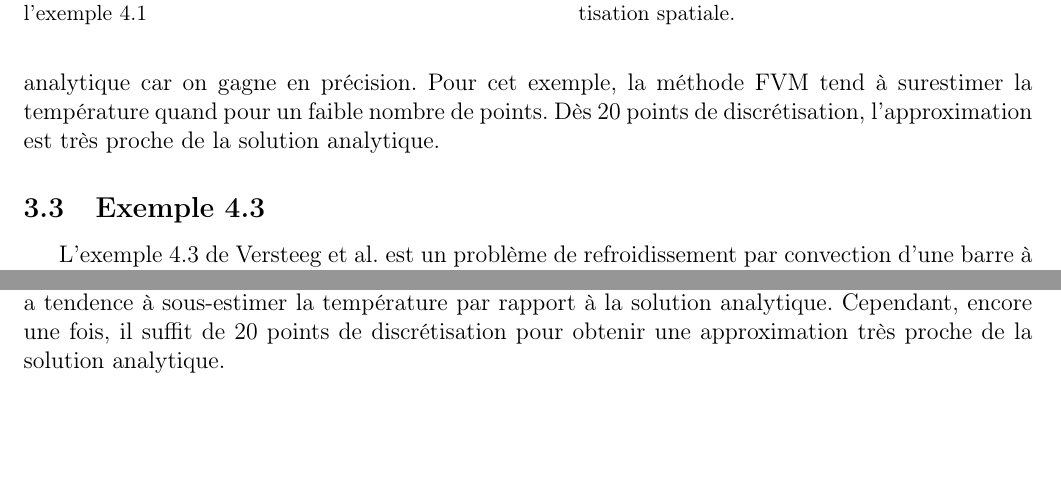
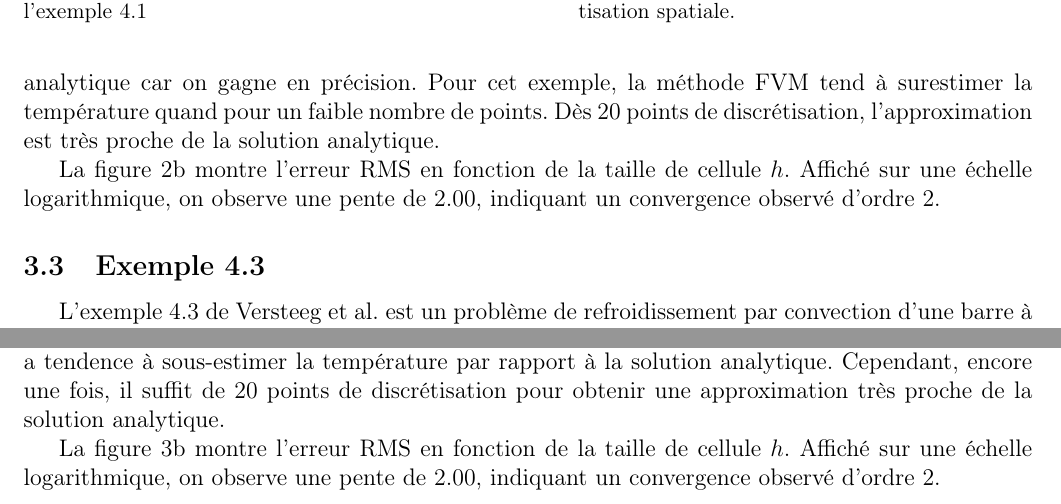
Before and after one commit to aureliegrebe/mec6616_lap2, a LaTeX document (rapport/lap1.tex): two parts of page 3 of 4 before the commit and two parts of page 3 of 5 after it, joined at a grey line, cut so that both start at the same text, the shorter picture padded with empty space. Compiled offline with pdfLaTeX.

Commit message:
Add convergence explanation

```diff
--- a/rapport/lap1.tex
+++ b/rapport/lap1.tex
@@ -187,7 +187,9 @@ proches du résultat analytique car on gagne en précision. Pour cet exemple, la
 méthode FVM tend à surestimer la température quand pour un faible nombre de points.
 Dès 20 points de discrétisation, l'approximation est très proche de la solution analytique.
 
-% TODO: Ajouter commentaire sur erreur 4.2 + ordre de convergence (figure~\ref{fig:err4_2}).
+La figure~\ref{fig:err4_2} montre l'erreur RMS en fonction de la taille de
+cellule $h$. Affiché sur une échelle logarithmique, on observe une pente de
+\num{2.00}, indiquant un convergence observé d'ordre 2.
 
 \begin{figure}
 	\centering
@@ -226,7 +228,9 @@ Cette fois-ci, la méthode FVM a tendence à sous-estimer la température par ra
 à la solution analytique. Cependant, encore une fois, il suffit de 20 points de
 discrétisation pour obtenir une approximation très proche de la solution analytique.
 
-% TODO: Ajouter commentaire sur erreur 4.3 + ordre de convergence (figure~\ref{fig:err4_3}).
+La figure~\ref{fig:err4_3} montre l'erreur RMS en fonction de la taille de
+cellule $h$. Affiché sur une échelle logarithmique, on observe une pente de
+\num{2.00}, indiquant un convergence observé d'ordre 2.
 
 \begin{figure}
 	\centering
```
